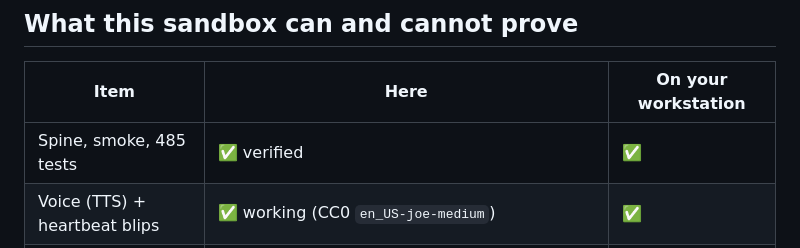
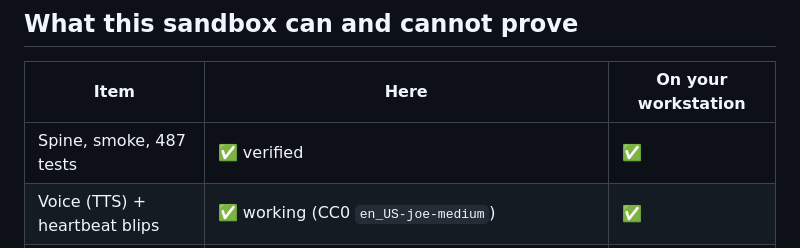
Before and after one commit to tinysecrets/dai-assistant, a Markdown page: docs/CONVERSATION.md, the part around the change. Drawn GitHub-style.

Commit message:
Update documented suite count after Omni read-only regression tests

```diff
--- a/docs/CONVERSATION.md
+++ b/docs/CONVERSATION.md
@@ -169,7 +169,7 @@ how to run the "I'm active" reminders.
 
 | Item | Here | On your workstation |
 | --- | --- | --- |
-| Spine, smoke, 485 tests | ✅ verified | ✅ |
+| Spine, smoke, 487 tests | ✅ verified | ✅ |
 | Voice (TTS) + heartbeat blips | ✅ working (CC0 `en_US-joe-medium`) | ✅ |
 | Chat | ❌ no key / HF blocked here | ✅ once a key is in `.env` |
 | Dry-run GUI | ✅ verified | ✅ |
```
